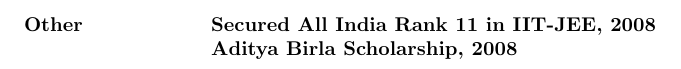
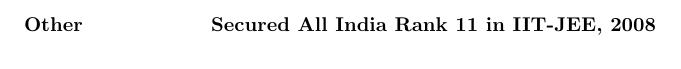
Before and after one commit to Akshay-agarwal/Resume, a LaTeX CV (main.tex): part of page 2 of 2, cut so that both start at the same text. Compiled offline with pdfLaTeX.

Commit message:
Minor Changes

```diff
--- a/main.tex
+++ b/main.tex
@@ -70,7 +70,7 @@
 
 \section{Other}
  Secured {\bf All India Rank 11} in IIT-JEE, 2008 \\
- Aditya Birla Scholarship, 2008 \\
+  \\
 
 
 
```
